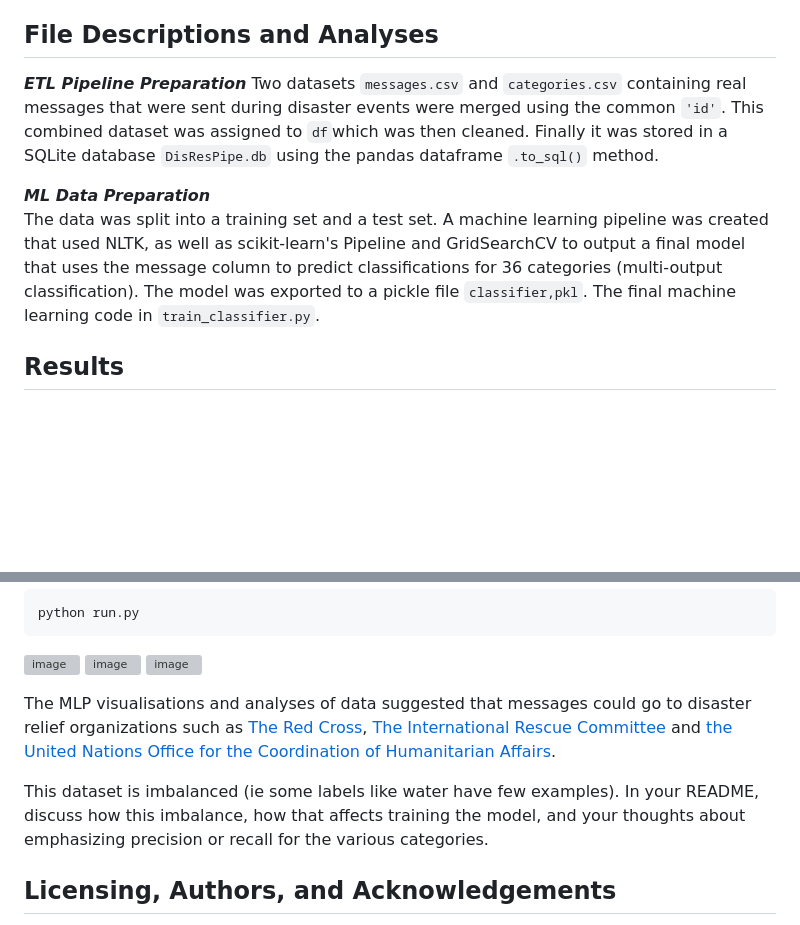
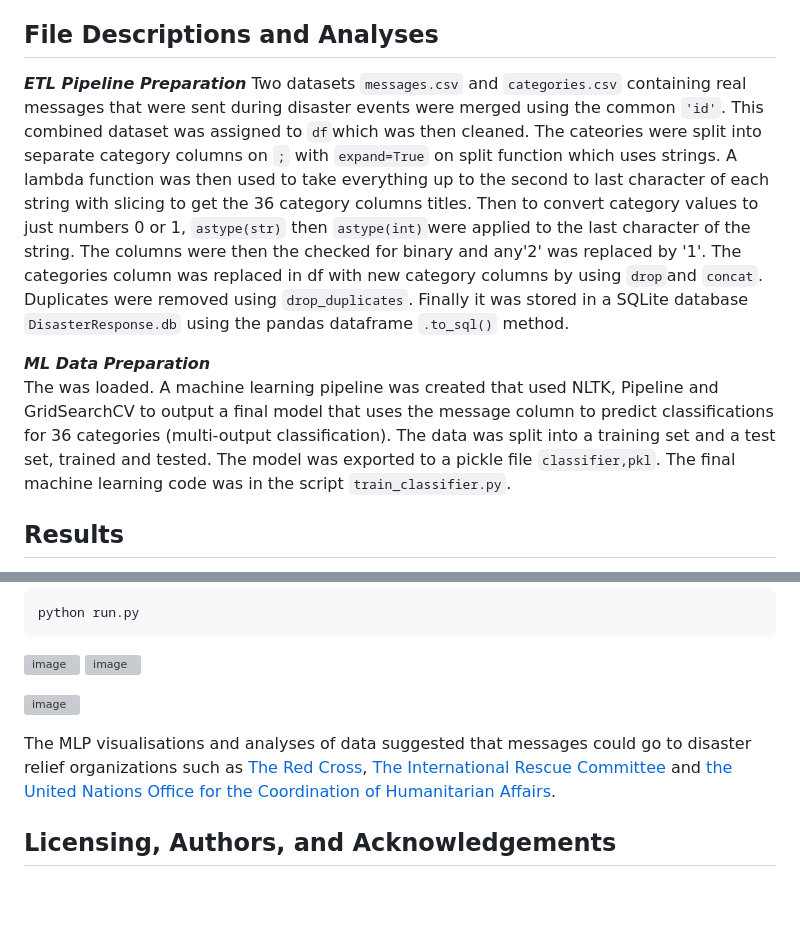
Before and after one commit to nirvannar/DisasterResponsePipeline, a Markdown page: IntroReadMe.md, 2 parts joined by grey strips. Rendered like a GitHub page; blank space fills up the shorter version; grey boxes are pictures that could not be loaded.

````diff
--- a/IntroReadMe.md
+++ b/IntroReadMe.md
@@ -28,12 +28,13 @@ A machine learning pipeline was created to categorize these events so that the m
 
 ## File Descriptions and Analyses <a name="File-Descriptions-and-Analyses"></a>
 **_ETL Pipeline Preparation_**
-Two datasets ```messages.csv``` and ```categories.csv``` containing real messages that were sent during disaster events were merged using the common ```'id'```.  This combined dataset was assigned to ```df```which was then cleaned. Finally it was stored in a SQLite database ```DisResPipe.db``` using the pandas dataframe ```.to_sql()``` method.
+Two datasets ```messages.csv``` and ```categories.csv``` containing real messages that were sent during disaster events were merged using the common ```'id'```.  This combined dataset was assigned to ```df```which was then cleaned. The cateories were split into separate category columns on ```;``` with ```expand=True``` on split function which uses strings.  A lambda function was then used to take everything
+up to the second to last character of each string with slicing to get the 36 category columns titles.  Then to convert category values to just numbers 0 or 1, ```astype(str)``` then ```astype(int)```were applied to the last character of the string.  The columns were then the checked for binary and any'2' was replaced by '1'.  The categories column was replaced in df with new category columns by using ```drop```and ```concat```.  Duplicates were removed using ```drop_duplicates```.  Finally it was stored in a SQLite database ```DisasterResponse.db``` using the pandas dataframe ```.to_sql()``` method.
 
 
 
 **_ML Data Preparation_**
-The data was split into a training set and a test set. A machine learning pipeline was created that used NLTK, as well as scikit-learn's Pipeline and GridSearchCV to output a final model that uses the message column to predict classifications for 36 categories (multi-output classification). The model was exported to a pickle file ```classifier,pkl```. The final machine learning code in ```train_classifier.py```.
+The was loaded. A machine learning pipeline was created that used NLTK, Pipeline and GridSearchCV to output a final model that uses the message column to predict classifications for 36 categories (multi-output classification). The data was split into a training set and a test set, trained and tested.  The model was exported to a pickle file ```classifier,pkl```. The final machine learning code was in the script ```train_classifier.py```.
 
 
 ## Results <a name="Results"></a>
@@ -55,11 +58,12 @@ python run.py
 
 ![image](https://github.com/nirvannar/DisasterResponsePipeline/assets/52913504/1f5b13a0-9d57-44cc-8b6f-c0db43e7be5e)
 ![image](https://github.com/nirvannar/DisasterResponsePipeline/assets/52913504/36987932-4d63-42fc-a5f9-7209ed944b02)
+
 ![image](https://github.com/nirvannar/DisasterResponsePipeline/assets/52913504/1dff5d30-c10e-4b01-9582-2061d859d642)
 
 The MLP visualisations and analyses of data suggested that messages could go to disaster relief organizations such as [The Red Cross](https://www.redcross.org/about-us/our-work/international-services/international-disasters-and-crises.html), [The International Rescue Committee](https://www.rescue.org/) and [the United Nations Office for the Coordination of Humanitarian Affairs](https://www.unocha.org/).
 
-This dataset is imbalanced (ie some labels like water have few examples). In your README, discuss how this imbalance, how that affects training the model, and your thoughts about emphasizing precision or recall for the various categories.
+
 
 
 ## Licensing, Authors, and Acknowledgements <a name="Licensing,-Authors,-and-Acknowledgements"></a>
````
Also changed, not shown: other parts of IntroReadMe.md (+3 -1 lines).
